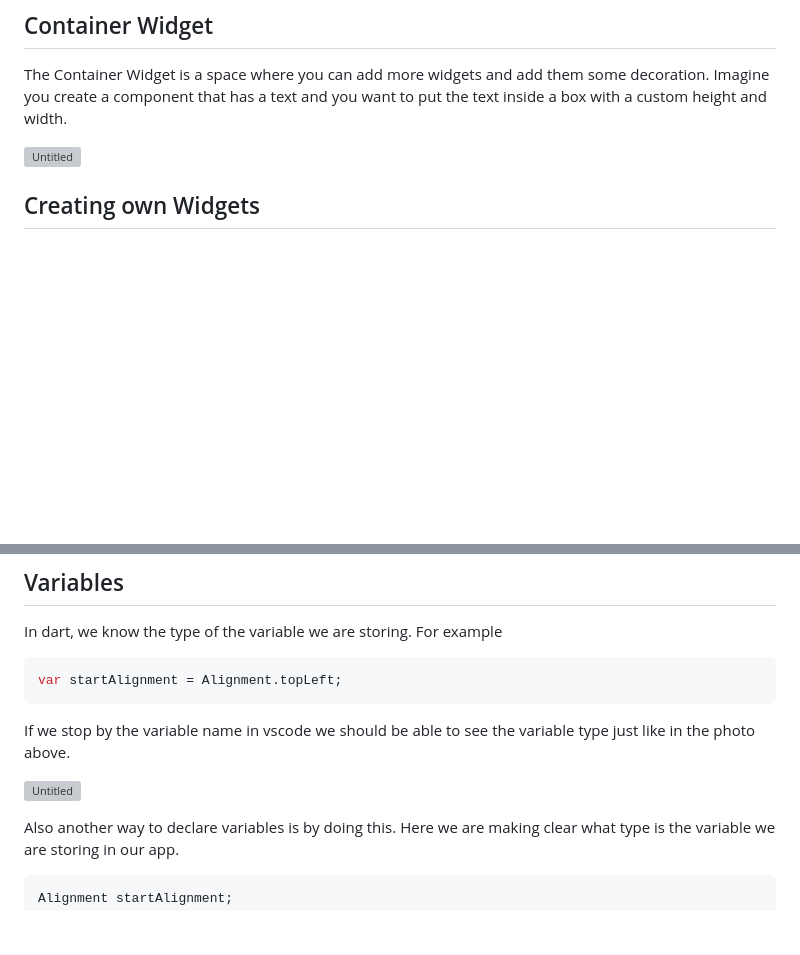
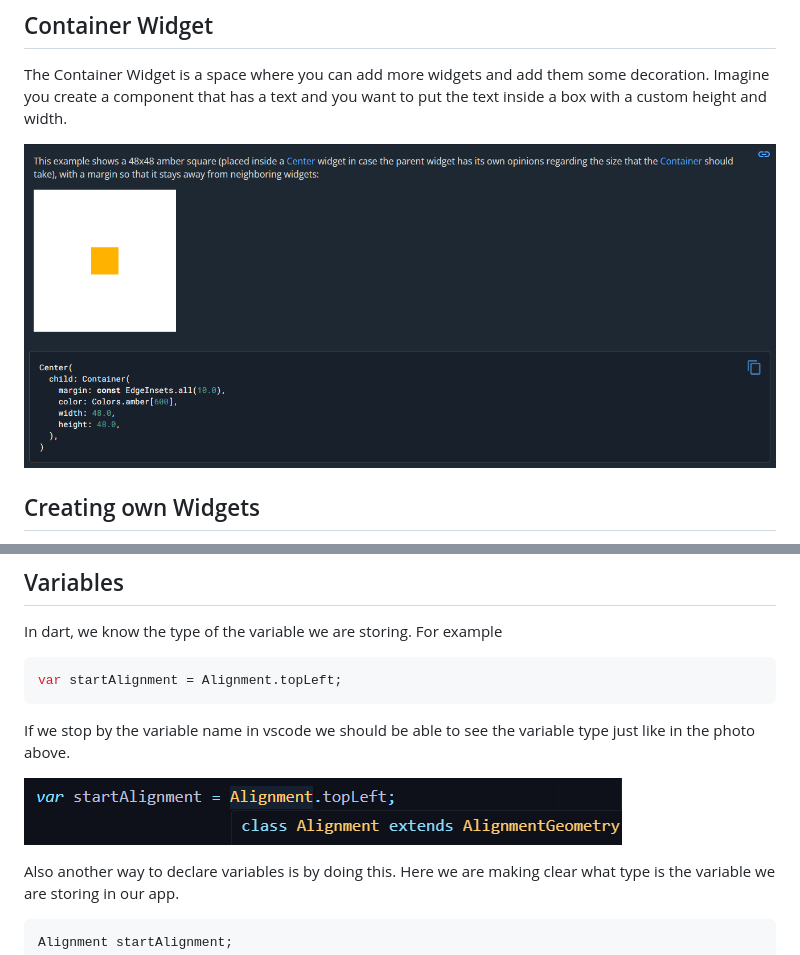
Before and after one commit to pukinidev/Flutter, a Markdown page: Notes/Basics - Dart & Flutter #1.md, 2 parts joined by grey strips. Rendered like a GitHub page; blank space fills up the shorter version; grey boxes are pictures that could not be loaded.

```diff
--- a/Notes/Basics - Dart & Flutter #1.md
+++ b/Notes/Basics - Dart & Flutter #1.md
@@ -105,7 +105,7 @@ Center(child: Text('Pukini'));
 
 The Container Widget is a space where you can add more widgets and add them some decoration. Imagine you create a component that has a text and you want to put the text inside a box with a custom height and width.
 
-![Untitled](/Notes/Images/Basics%20-%20Dart%20&%20Flutter%20#1/Container.png)
+![Untitled](https://github.com/pukinidev/Flutter/blob/main/Notes/Images/Basics%20-%20Dart%20%26%20Flutter%20%231/Container.png)
 
 ## Creating own Widgets
 
@@ -144,7 +144,7 @@ var startAlignment = Alignment.topLeft;
 
 If we stop by the variable name in vscode we should be able to see the variable type just like in the photo above.
 
-![Untitled](/Notes/Images/Basics%20-%20Dart%20&%20Flutter%20#1/Variables.png)
+![Untitled](https://github.com/pukinidev/Flutter/blob/main/Notes/Images/Basics%20-%20Dart%20%26%20Flutter%20%231/Variables.png)
 
 Also another way to declare variables is by doing this. Here we are making clear what type is the variable we are storing in our app.
 
```
